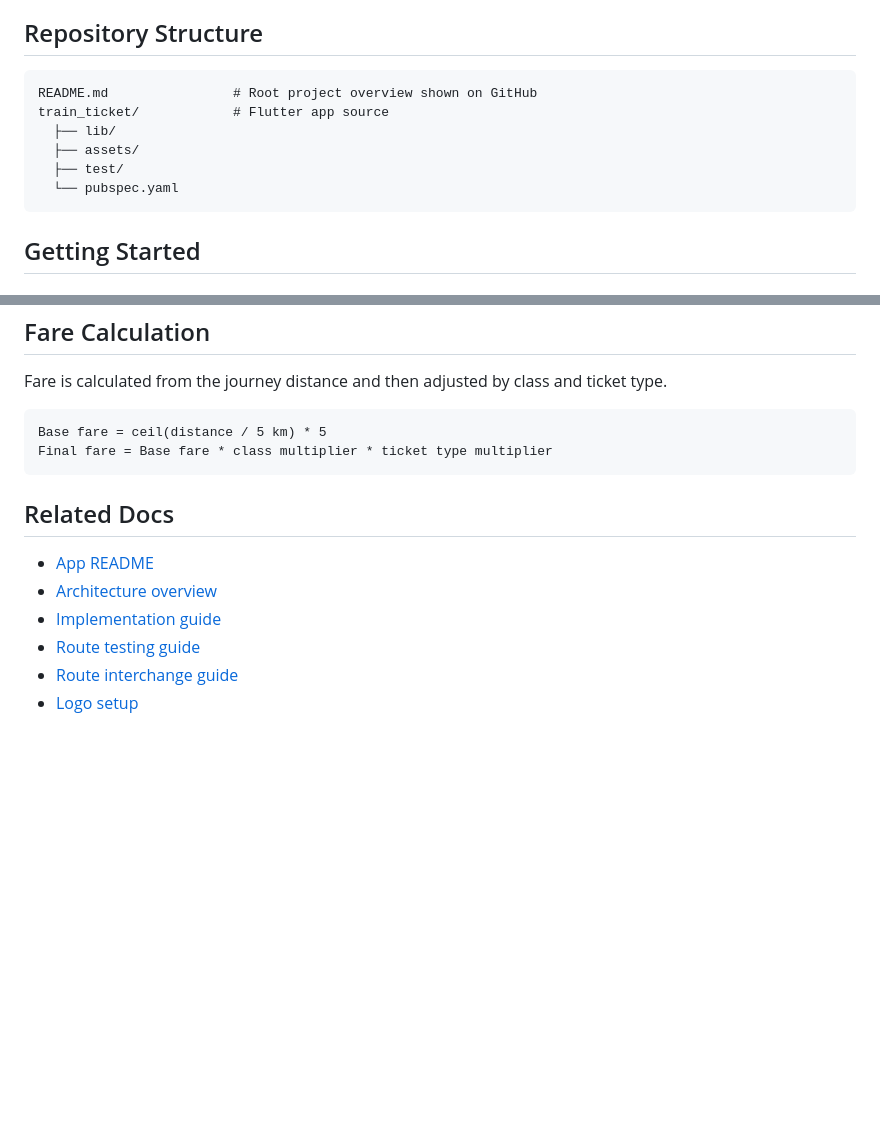
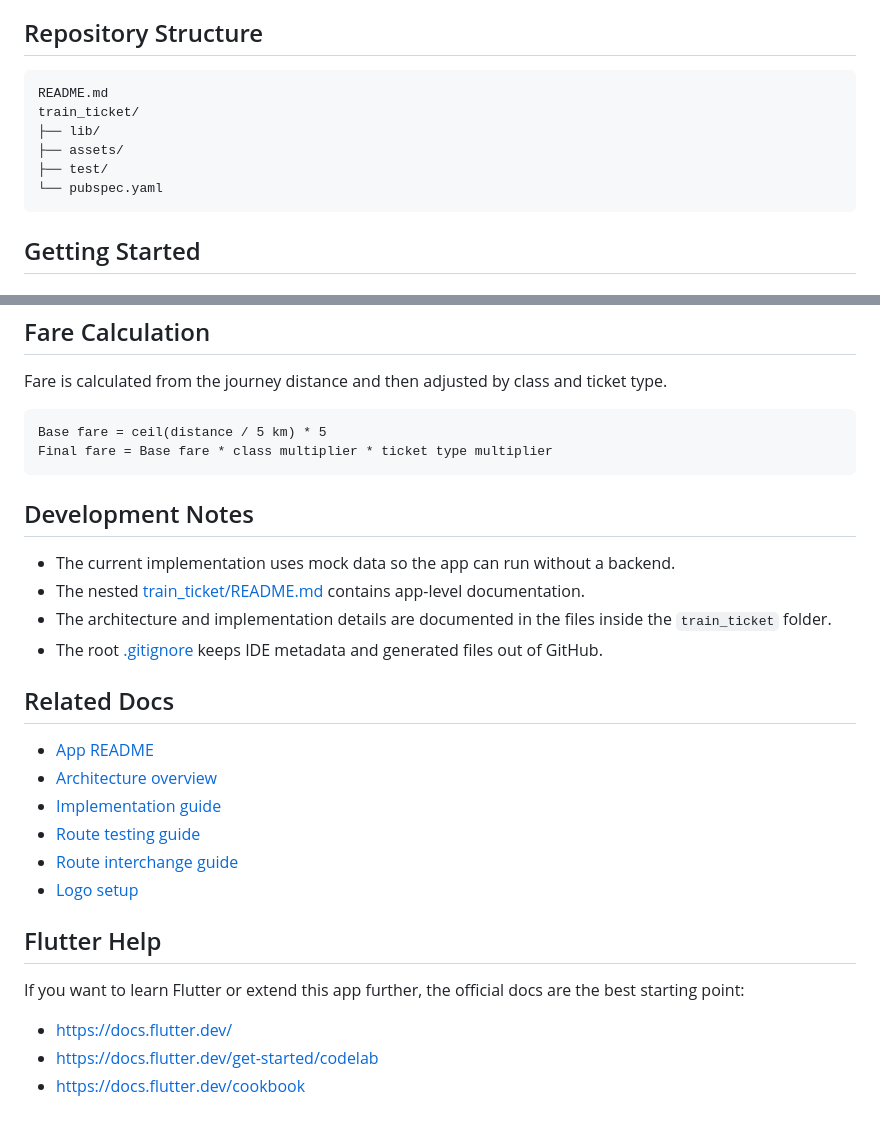
Before and after one commit to Vinay-ops/LocalSathi, a Markdown page: README.md, 2 parts joined by grey strips. GitHub-like rendering; blank space fills up the shorter version.

````diff
--- a/README.md
+++ b/README.md
@@ -49,12 +70,12 @@ The codebase is organized into clear layers:
 ## Repository Structure
 
 ```text
-README.md                # Root project overview shown on GitHub
-train_ticket/            # Flutter app source
-  ├── lib/
-  ├── assets/
-  ├── test/
-  └── pubspec.yaml
+README.md
+train_ticket/
+├── lib/
+├── assets/
+├── test/
+└── pubspec.yaml
 ```
 
 ## Getting Started
@@ -101,6 +122,13 @@ Base fare = ceil(distance / 5 km) * 5
 Final fare = Base fare * class multiplier * ticket type multiplier
 ```
 
+## Development Notes
+
+- The current implementation uses mock data so the app can run without a backend.
+- The nested [train_ticket/README.md](train_ticket/README.md) contains app-level documentation.
+- The architecture and implementation details are documented in the files inside the `train_ticket` folder.
+- The root [.gitignore](.gitignore) keeps IDE metadata and generated files out of GitHub.
+
 ## Related Docs
 
 - [App README](train_ticket/README.md)
@@ -109,3 +137,11 @@ Final fare = Base fare * class multiplier * ticket type multiplier
 - [Route testing guide](train_ticket/ROUTE_TESTING_GUIDE.md)
 - [Route interchange guide](train_ticket/ROUTE_INTERCHANGE_GUIDE.md)
 - [Logo setup](train_ticket/LOGO_SETUP.md)
+
+## Flutter Help
+
+If you want to learn Flutter or extend this app further, the official docs are the best starting point:
+
+- https://docs.flutter.dev/
+- https://docs.flutter.dev/get-started/codelab
+- https://docs.flutter.dev/cookbook
````
Also changed, not shown: other parts of README.md (+46 -25 lines).
